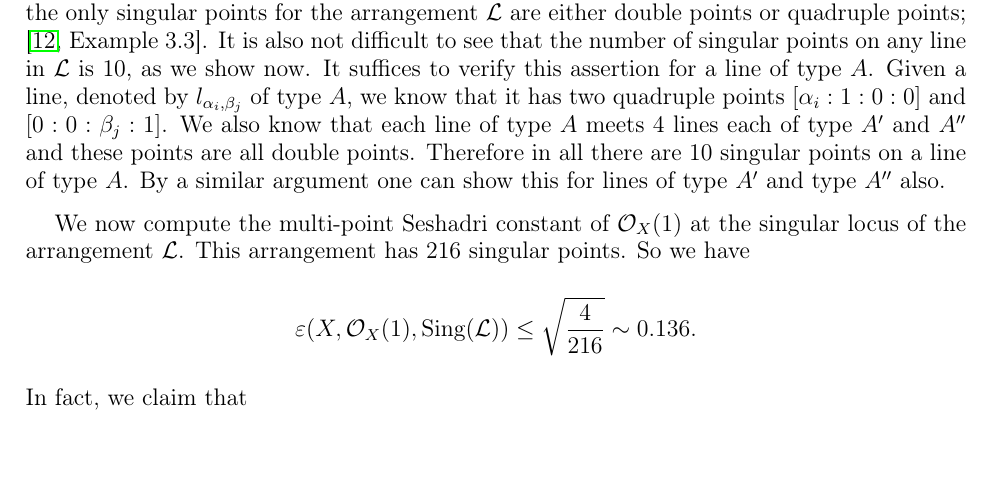
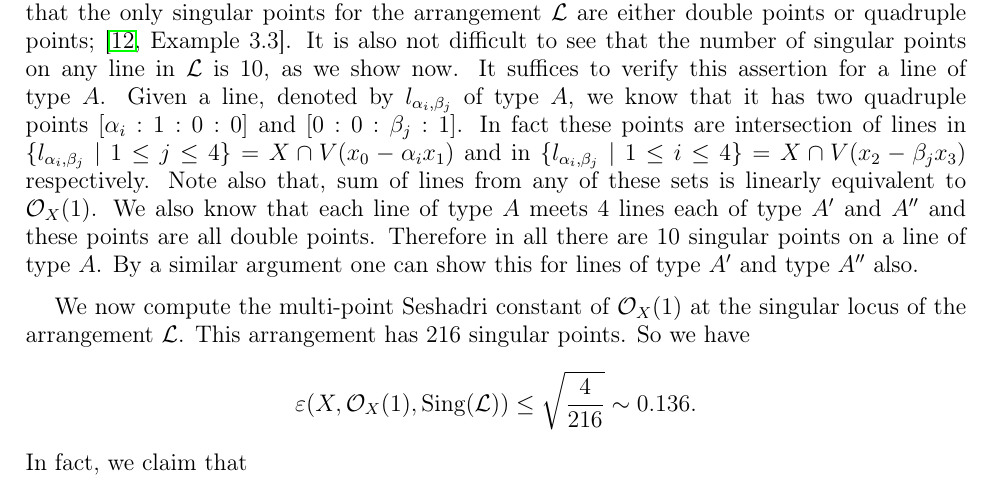
Before and after one commit to pkroy1991/sc-curve-config, a LaTeX paper (sc-curve-config.tex): part of page 14 of 16, cut so that both start at the same text, the shorter picture padded with empty space. Compiled offline with LaTeX, dvips and Ghostscript.

Commit message:
Attempt-4 18th March
Made the example more clearer

```diff
--- a/sc-curve-config.tex
+++ b/sc-curve-config.tex
@@ -669,7 +669,9 @@ constant on a K3 surface.
 
 
 Now let $\mathcal{L} = \{l_1,l_2, \ldots,  l_{48}\}$ be the arrangement consisting of all these 48 lines. From the intersection behaviour of these lines, which is well known on Fermat quartic, it is clear that the only singular points for the arrangement $\mathcal{L}$ are either double points or quadruple points; \cite[Example 3.3]{Pok1}. It is also not difficult to see that the number of singular points on any line  in $\mathcal{L}$ is 10, as we show now.
-		It suffices to verify this assertion for a line of type $A$. Given a line, denoted by $l_{\alpha_i,\beta_j}$ of type $A$, we know that it has two quadruple points $[\alpha_i :1 :0 :0]$ and $[0 :0 :\beta_j :1]$. We also know that each line of type $A$ meets
+		It suffices to verify this assertion for a line of type $A$. Given a line, denoted by $l_{\alpha_i,\beta_j}$ of type $A$, we know that it has two quadruple points $[\alpha_i :1 :0 :0]$ and $[0 :0 :\beta_j :1]$.
+		In fact these points are intersection of lines in $\{l_{\alpha_i,\beta_j} \mid 1\leq j \leq 4 \} = X \cap V(x_0 - \alpha_i x_1)$ and in $\{l_{\alpha_i,\beta_j} \mid 1\leq i \leq 4 \} = X \cap V(x_2 - \beta_j x_3)$ respectively.
+		Note also that, sum of lines from any of these sets is linearly equivalent to $\mathcal{O}_X(1)$. We also know that each line of type $A$ meets
 		4 lines each of type $A'$ and $A''$ and these points are all double points. Therefore in all there are 10 singular points on a line of type $A$. By a similar argument one can show this for lines of type $A'$ and type $A''$ also.
 
 		We now compute the multi-point Seshadri constant of $\mathcal{O}_X(1)$ at the singular locus of
```
Also changed, not shown: sc-curve-config.pdf, 2 other files.
